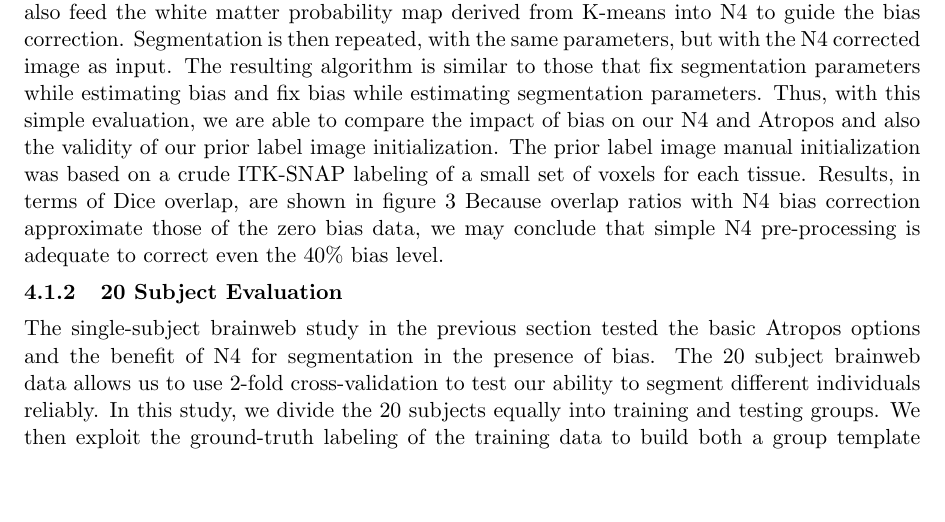
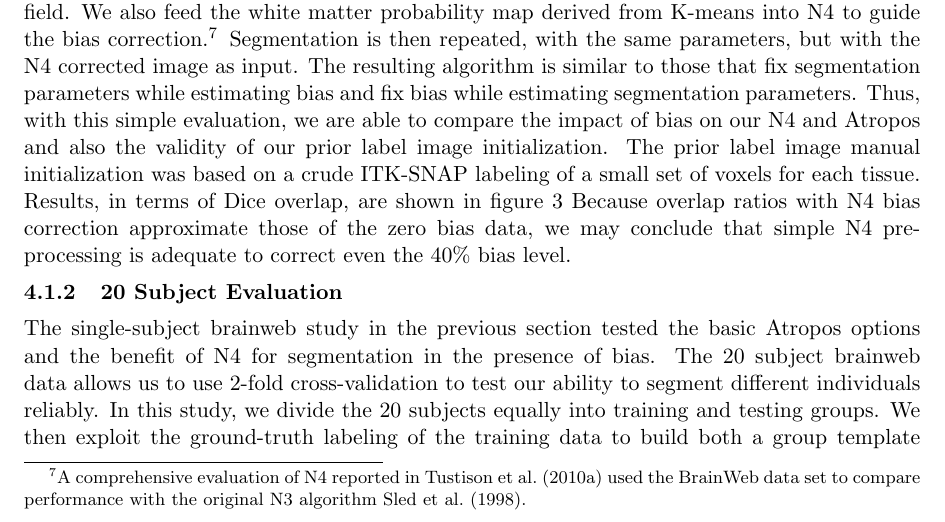
Before and after one commit to vfonov/mincANTS, a LaTeX paper (Documentation/atropos/atropos.tex): part of page 16 of 27, cut so that both start at the same text, the shorter picture padded with empty space. Compiled offline with pdfLaTeX.

Commit message:
ENH:  A few minor edits.
git-svn-id: https://advants.svn.sourceforge.net/svnroot/advants@721 fd2da0a4-d968-48df-9cb5-d8c496287cbf

```diff
--- a/Documentation/atropos/atropos.tex
+++ b/Documentation/atropos/atropos.tex
@@ -1243,10 +1243,15 @@ data with 3\% noise and bias 0, 20 and 40 \% RF inhomogeneity.  We
 study the effect of the MRF prior term and initialization on
 the Dice overlap between ground truth and the segmentation result for
 each tissue.  We test both K-means and prior label image
-initialization with MRF $\beta \in \{ 0.00 , 0.05 , 0.10 , 0.15 , 0.20
-, 0.25 , 0.30 \}$ at each bias field.  We also feed the white matter
+initialization with MRF $\beta \in \{ 0.00 , 0.05 , 0.10 , 0.15 , 0.20,
+0.25 , 0.30 \}$ at each bias field.  We also feed the white matter
 probability map derived from K-means into N4 to guide the bias
-correction.  Segmentation is then repeated, with the same parameters,
+correction.%
+\footnote{
+A comprehensive evaluation of N4 reported in \cite{Tustison2010} used the BrainWeb data set
+to compare performance with the original N3 algorithm \cite{Sled1998}.
+}
+Segmentation is then repeated, with the same parameters,
 but with the N4 corrected image as input.  The resulting algorithm is
 similar to those that fix segmentation parameters while
 estimating bias and fix bias while estimating segmentation parameters.
```
